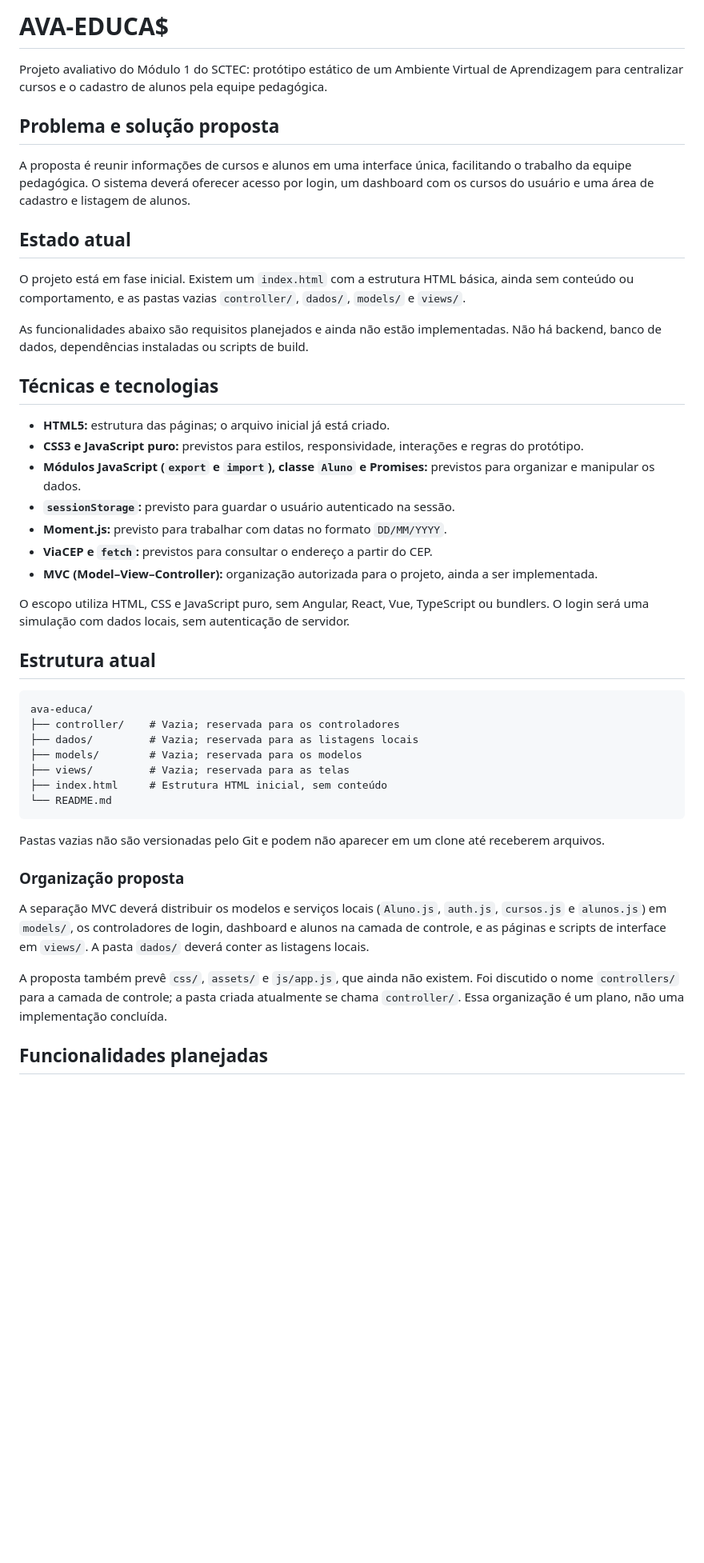
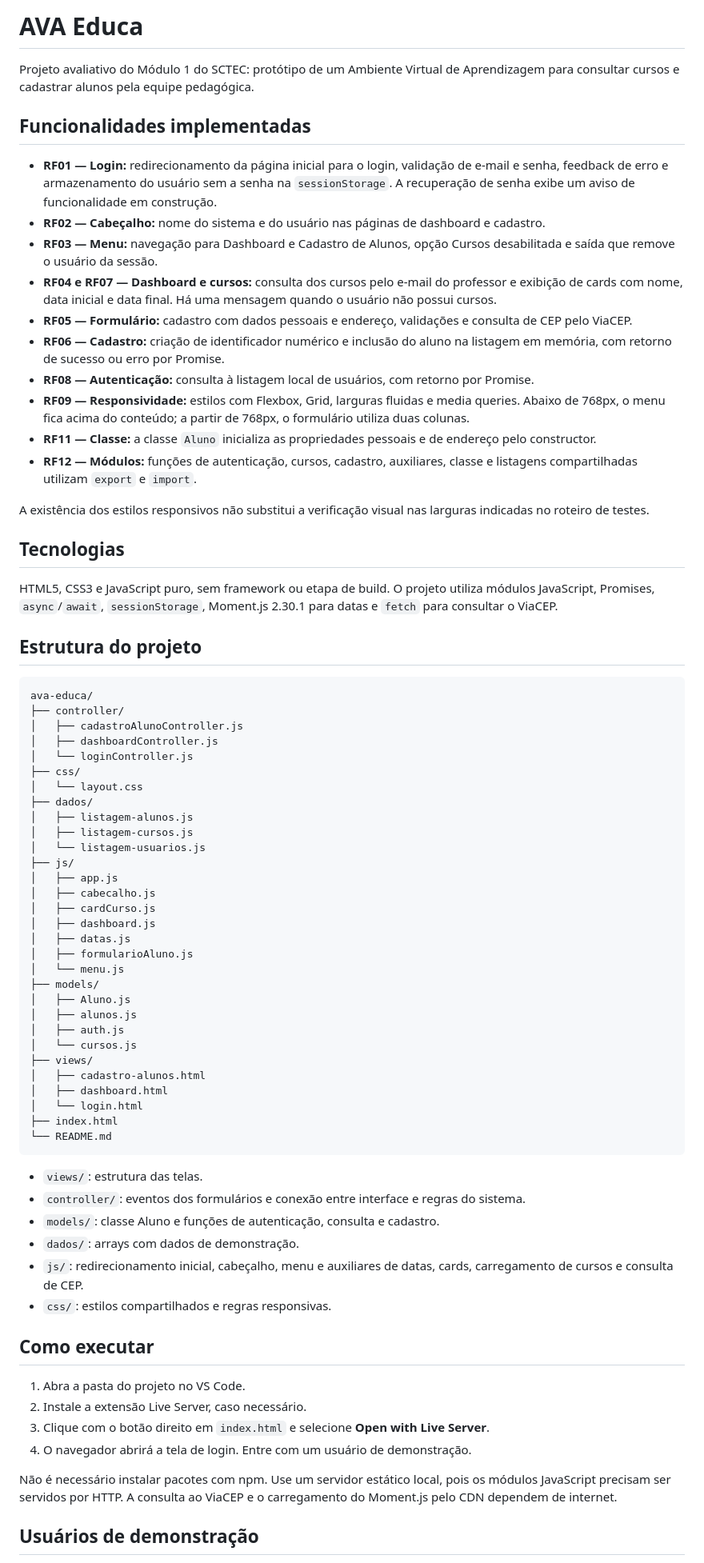
Before and after one commit to RSouzaTi/ava-educa, a Markdown page: README.md, the part around one of its changes. Shown at 80% size. Drawn GitHub-style; blank space fills up the shorter version.

Commit message:
update:readme

````diff
--- a/README.md
+++ b/README.md
@@ -1,48 +1,76 @@
-# AVA-EDUCA$
+# AVA Educa
 
-Projeto avaliativo do Módulo 1 do SCTEC: protótipo estático de um Ambiente Virtual de Aprendizagem para centralizar cursos e o cadastro de alunos pela equipe pedagógica.
+Projeto avaliativo do Módulo 1 do SCTEC: protótipo de um Ambiente Virtual de Aprendizagem para consultar cursos e cadastrar alunos pela equipe pedagógica.
 
-## Problema e solução proposta
+## Funcionalidades implementadas
 
-A proposta é reunir informações de cursos e alunos em uma interface única, facilitando o trabalho da equipe pedagógica. O sistema deverá oferecer acesso por login, um dashboard com os cursos do usuário e uma área de cadastro e listagem de alunos.
+- **RF01 — Login:** redirecionamento da página inicial para o login, validação de e-mail e senha, feedback de erro e armazenamento do usuário sem a senha na `sessionStorage`. A recuperação de senha exibe um aviso de funcionalidade em construção.
+- **RF02 — Cabeçalho:** nome do sistema e do usuário nas páginas de dashboard e cadastro.
+- **RF03 — Menu:** navegação para Dashboard e Cadastro de Alunos, opção Cursos desabilitada e saída que remove o usuário da sessão.
+- **RF04 e RF07 — Dashboard e cursos:** consulta dos cursos pelo e-mail do professor e exibição de cards com nome, data inicial e data final. Há uma mensagem quando o usuário não possui cursos.
+- **RF05 — Formulário:** cadastro com dados pessoais e endereço, validações e consulta de CEP pelo ViaCEP.
+- **RF06 — Cadastro:** criação de identificador numérico e inclusão do aluno na listagem em memória, com retorno de sucesso ou erro por Promise.
+- **RF08 — Autenticação:** consulta à listagem local de usuários, com retorno por Promise.
+- **RF09 — Responsividade:** estilos com Flexbox, Grid, larguras fluidas e media queries. Abaixo de 768px, o menu fica acima do conteúdo; a partir de 768px, o formulário utiliza duas colunas.
+- **RF11 — Classe:** a classe `Aluno` inicializa as propriedades pessoais e de endereço pelo constructor.
+- **RF12 — Módulos:** funções de autenticação, cursos, cadastro, auxiliares, classe e listagens compartilhadas utilizam `export` e `import`.
 
-## Estado atual
+A existência dos estilos responsivos não substitui a verificação visual nas larguras indicadas no roteiro de testes.
 
-O projeto está em fase inicial. Existem um `index.html` com a estrutura HTML básica, ainda sem conteúdo ou comportamento, e as pastas vazias `controller/`, `dados/`, `models/` e `views/`.
+## Tecnologias
 
-As funcionalidades abaixo são requisitos planejados e ainda não estão implementadas. Não há backend, banco de dados, dependências instaladas ou scripts de build.
+HTML5, CSS3 e JavaScript puro, sem framework ou etapa de build. O projeto utiliza módulos JavaScript, Promises, `async`/`await`, `sessionStorage`, Moment.js 2.30.1 para datas e `fetch` para consultar o ViaCEP.
 
-## Técnicas e tecnologias
-
-- **HTML5:** estrutura das páginas; o arquivo inicial já está criado.
-- **CSS3 e JavaScript puro:** previstos para estilos, responsividade, interações e regras do protótipo.
-- **Módulos JavaScript (`export` e `import`), classe `Aluno` e Promises:** previstos para organizar e manipular os dados.
-- **`sessionStorage`:** previsto para guardar o usuário autenticado na sessão.
-- **Moment.js:** previsto para trabalhar com datas no formato `DD/MM/YYYY`.
-- **ViaCEP e `fetch`:** previstos para consultar o endereço a partir do CEP.
-- **MVC (Model–View–Controller):** organização autorizada para o projeto, ainda a ser implementada.
-
-O escopo utiliza HTML, CSS e JavaScript puro, sem Angular, React, Vue, TypeScript ou bundlers. O login será uma simulação com dados locais, sem autenticação de servidor.
-
-## Estrutura atual
+## Estrutura do projeto
 
 ```text
 ava-educa/
-├── controller/    # Vazia; reservada para os controladores
-├── dados/         # Vazia; reservada para as listagens locais
-├── models/        # Vazia; reservada para os modelos
-├── views/         # Vazia; reservada para as telas
-├── index.html     # Estrutura HTML inicial, sem conteúdo
+├── controller/
+│   ├── cadastroAlunoController.js
+│   ├── dashboardController.js
+│   └── loginController.js
+├── css/
+│   └── layout.css
+├── dados/
+│   ├── listagem-alunos.js
+│   ├── listagem-cursos.js
+│   └── listagem-usuarios.js
+├── js/
+│   ├── app.js
+│   ├── cabecalho.js
+│   ├── cardCurso.js
+│   ├── dashboard.js
+│   ├── datas.js
+│   ├── formularioAluno.js
+│   └── menu.js
+├── models/
+│   ├── Aluno.js
+│   ├── alunos.js
+│   ├── auth.js
+│   └── cursos.js
+├── views/
+│   ├── cadastro-alunos.html
+│   ├── dashboard.html
+│   └── login.html
+├── index.html
 └── README.md
 ```
 
-Pastas vazias não são versionadas pelo Git e podem não aparecer em um clone até receberem arquivos.
+- `views/`: estrutura das telas.
+- `controller/`: eventos dos formulários e conexão entre interface e regras do sistema.
+- `models/`: classe Aluno e funções de autenticação, consulta e cadastro.
+- `dados/`: arrays com dados de demonstração.
+- `js/`: redirecionamento inicial, cabeçalho, menu e auxiliares de datas, cards, carregamento de cursos e consulta de CEP.
+- `css/`: estilos compartilhados e regras responsivas.
 
-### Organização proposta
+## Como executar
 
-A separação MVC deverá distribuir os modelos e serviços locais (`Aluno.js`, `auth.js`, `cursos.js` e `alunos.js`) em `models/`, os controladores de login, dashboard e alunos na camada de controle, e as páginas e scripts de interface em `views/`. A pasta `dados/` deverá conter as listagens locais.
+1. Abra a pasta do projeto no VS Code.
+2. Instale a extensão Live Server, caso necessário.
+3. Clique com o botão direito em `index.html` e selecione **Open with Live Server**.
+4. O navegador abrirá a tela de login. Entre com um usuário de demonstração.
 
-A proposta também prevê `css/`, `assets/` e `js/app.js`, que ainda não existem. Foi discutido o nome `controllers/` para a camada de controle; a pasta criada atualmente se chama `controller/`. Essa organização é um plano, não uma implementação concluída.
+Não é necessário instalar pacotes com npm. Use um servidor estático local, pois os módulos JavaScript precisam ser servidos por HTTP. A consulta ao ViaCEP e o carregamento do Moment.js pelo CDN dependem de internet.
 
-## Funcionalidades planejadas
+## Usuários de demonstração
 
````
Also changed, not shown: other parts of README.md (+39 -36 lines).
